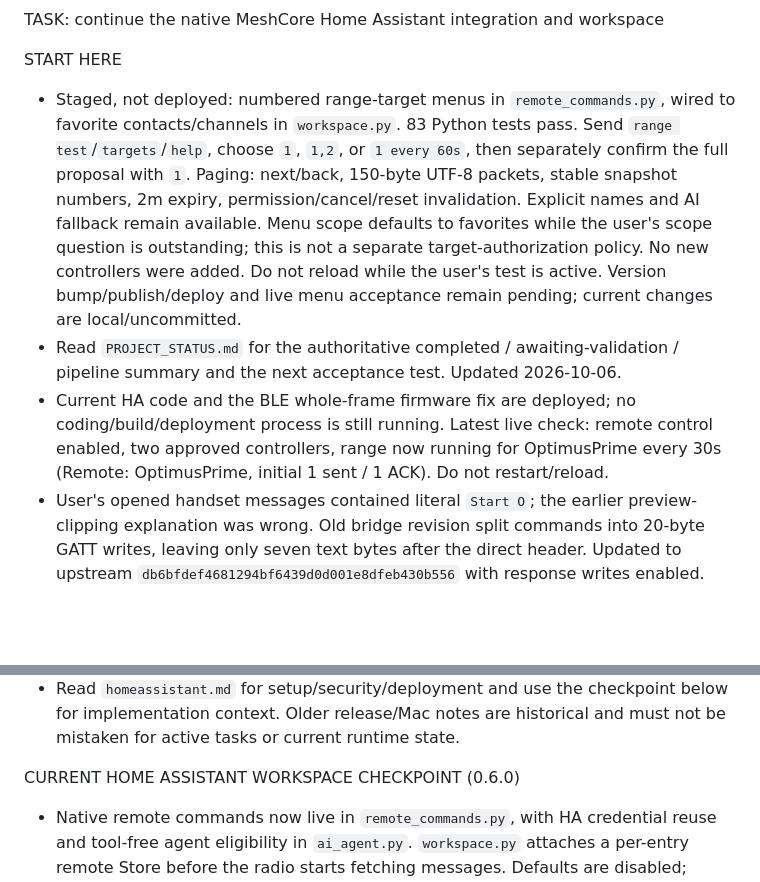
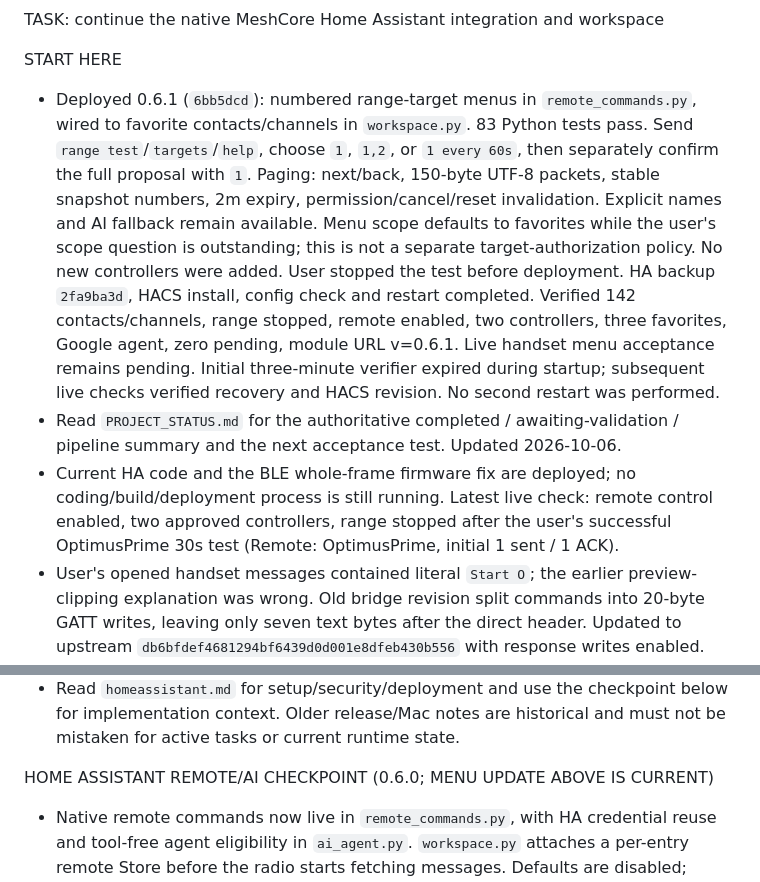
Before and after one commit to chatwithllm/meshcore-sender, a Markdown page: HANDOFF_PROMPT.md, 2 parts joined by grey strips. GitHub-like rendering; blank space fills up the shorter version.

```diff
--- a/HANDOFF_PROMPT.md
+++ b/HANDOFF_PROMPT.md
@@ -1,7 +1,7 @@
 TASK: continue the native MeshCore Home Assistant integration and workspace
 
 START HERE
-- Staged, not deployed: numbered range-target menus in `remote_commands.py`,
+- Deployed 0.6.1 (`6bb5dcd`): numbered range-target menus in `remote_commands.py`,
   wired to favorite contacts/channels in `workspace.py`. 83 Python tests pass.
   Send `range test`/`targets`/`help`, choose `1`, `1,2`, or `1 every 60s`, then
   separately confirm the full proposal with `1`. Paging: next/back, 150-byte
@@ -9,14 +9,18 @@ START HERE
   invalidation. Explicit names and AI fallback remain available. Menu scope
   defaults to favorites while the user's scope question is outstanding; this
   is not a separate target-authorization policy. No new controllers were added.
-  Do not reload while the user's test is active. Version bump/publish/deploy and
-  live menu acceptance remain pending; current changes are local/uncommitted.
+  User stopped the test before deployment. HA backup `2fa9ba3d`, HACS install,
+  config check and restart completed. Verified 142 contacts/channels, range
+  stopped, remote enabled, two controllers, three favorites, Google agent,
+  zero pending, module URL v=0.6.1. Live handset menu acceptance remains pending.
+  Initial three-minute verifier expired during startup; subsequent live checks
+  verified recovery and HACS revision. No second restart was performed.
 - Read `PROJECT_STATUS.md` for the authoritative completed / awaiting-validation /
   pipeline summary and the next acceptance test. Updated 2026-10-06.
 - Current HA code and the BLE whole-frame firmware fix are deployed; no
   coding/build/deployment process is still running. Latest live check: remote
-  control enabled, two approved controllers, range now running for OptimusPrime
-  every 30s (Remote: OptimusPrime, initial 1 sent / 1 ACK). Do not restart/reload.
+  control enabled, two approved controllers, range stopped after the user's
+  successful OptimusPrime 30s test (Remote: OptimusPrime, initial 1 sent / 1 ACK).
 - User's opened handset messages contained literal `Start O`; the earlier
   preview-clipping explanation was wrong. Old bridge revision split commands
   into 20-byte GATT writes, leaving only seven text bytes after the direct header.
@@ -37,7 +41,7 @@ START HERE
   below for implementation context. Older release/Mac notes are historical and
   must not be mistaken for active tasks or current runtime state.
 
-CURRENT HOME ASSISTANT WORKSPACE CHECKPOINT (0.6.0)
+HOME ASSISTANT REMOTE/AI CHECKPOINT (0.6.0; MENU UPDATE ABOVE IS CURRENT)
 - Native remote commands now live in `remote_commands.py`, with HA credential
   reuse and tool-free agent eligibility in `ai_agent.py`. `workspace.py` attaches
   a per-entry remote Store before the radio starts fetching messages. Defaults
```
Also changed, not shown: PROJECT_STATUS.md (+18 -15 lines), homeassistant.md (+14 -9 lines).
